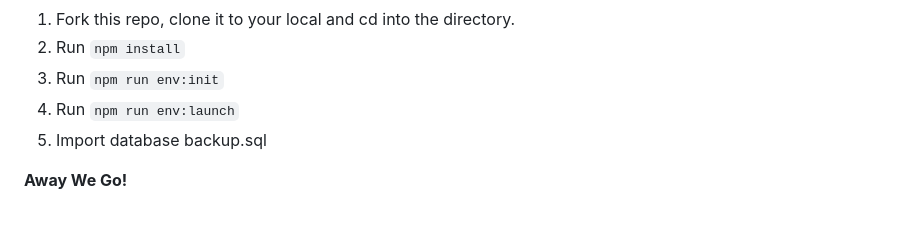
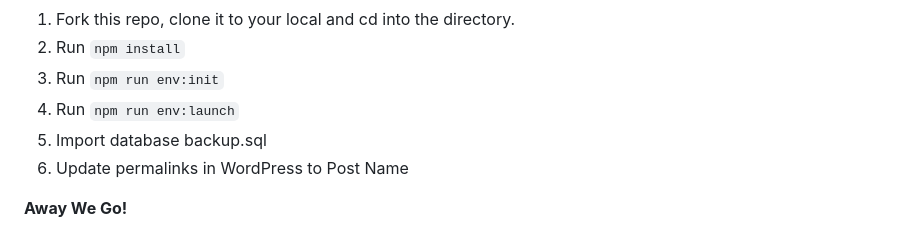
Before and after one commit to yasmink88/lawnstarter-assessment, a Markdown page: README.md, the part around the change. Drawn GitHub-style.

```diff
--- a/README.md
+++ b/README.md
@@ -16,6 +16,7 @@ Please follow the steps below and turn it in to us when you are done!
 3. Run `npm run env:init`
 4. Run `npm run env:launch`
 5. Import database backup.sql
+6. Update permalinks in WordPress to Post Name
 
 **Away We Go!**
 
```
